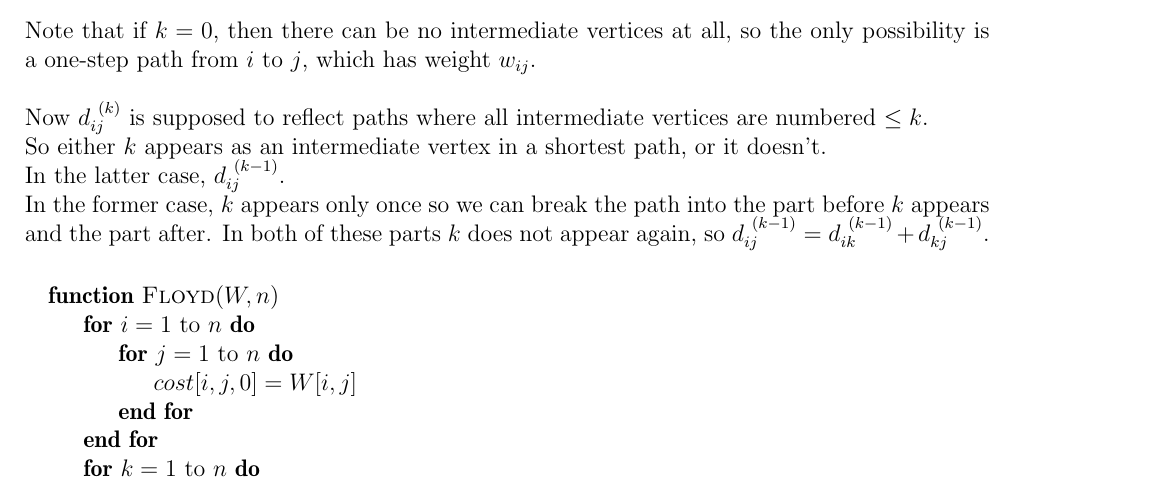
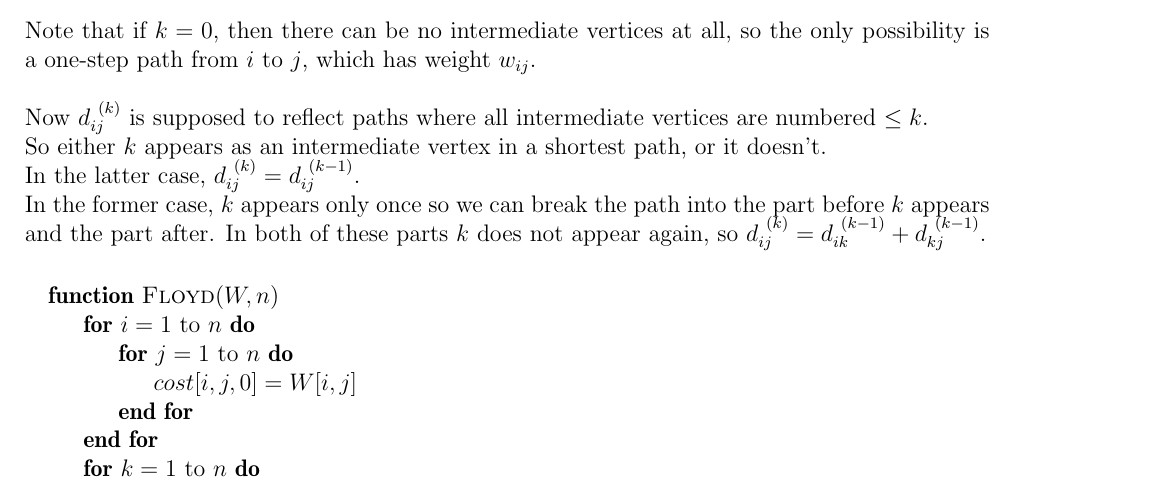
Before and after one commit to cc-shen/Handy-Tools, a LaTeX document (Notes/CS 341/cs_341.tex): part of page 32 of 43, cut so that both start at the same text. Compiled offline with pdfLaTeX.

Commit message:
CS 341
Fixes for Floyd-Warshall

```diff
--- a/Notes/CS 341/cs_341.tex
+++ b/Notes/CS 341/cs_341.tex
@@ -1221,9 +1221,9 @@ Note that if $k = 0$, then there can be no intermediate vertices at all, so the
 
 Now $d_{ij}^{~(k)}$ is supposed to reflect paths where all intermediate vertices are numbered $\leq k$. \\
 So either $k$ appears as an intermediate vertex in a shortest path, or it doesn't. \\
-In the latter case, $d_{ij}^{~(k-1)}$. \\
+In the latter case, $d_{ij}^{~(k)} = d_{ij}^{~(k-1)}$. \\
 In the former case, $k$ appears only once so we can break the path into the part before $k$ appears and the part after.
-In both of these parts $k$ does not appear again, so $d_{ij}^{~(k-1)} = d_{ik}^{~(k-1)} + d_{kj}^{~(k-1)}$. \\
+In both of these parts $k$ does not appear again, so $d_{ij}^{~(k)} = d_{ik}^{~(k-1)} + d_{kj}^{~(k-1)}$. \\
 
 \begin{algorithmic}
 \Function{Floyd}{$W, n$}
```
Also changed, not shown: Notes/CS 341/cs_341.pdf.
